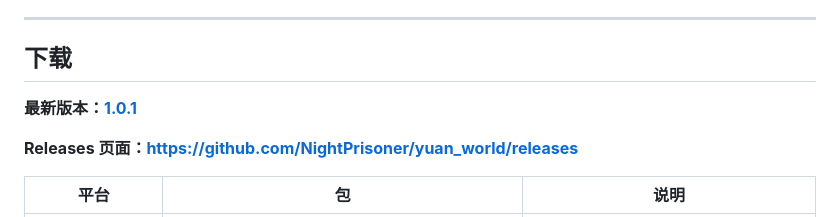
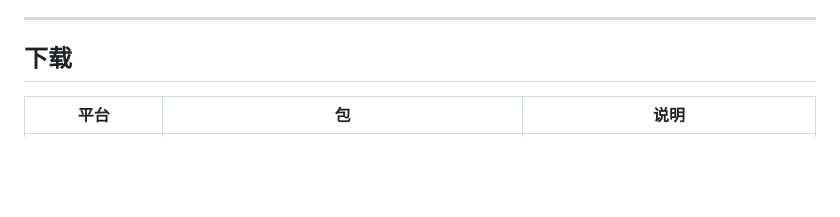
Before and after one commit to NightPrisoner/yuan_world, a Markdown page: README.md, the part around one of its changes. Drawn GitHub-style; blank space fills up the shorter version.

Commit message:
README：下载区精简，只留双端直达链接和一行索引

```diff
--- a/README.md
+++ b/README.md
@@ -46,10 +46,6 @@ Flutter · Windows + Android
 
 ## 下载
 
-**最新版本：[1.0.1](https://github.com/NightPrisoner/yuan_world/releases/tag/v1.0.1)**
-
-**Releases 页面：<https://github.com/NightPrisoner/yuan_world/releases>**
-
 | 平台 | 包 | 说明 |
 |---|---|---|
 | Windows x64 | [`yuan_world-1.0.1-windows-x64-20261107.zip`](https://github.com/NightPrisoner/yuan_world/releases/download/v1.0.1/yuan_world-1.0.1-windows-x64-20261107.zip) | 解压即用，双击 `元世界.exe`，不用安装 |
```
Also changed, not shown: other parts of README.md (+1 -3 lines).
